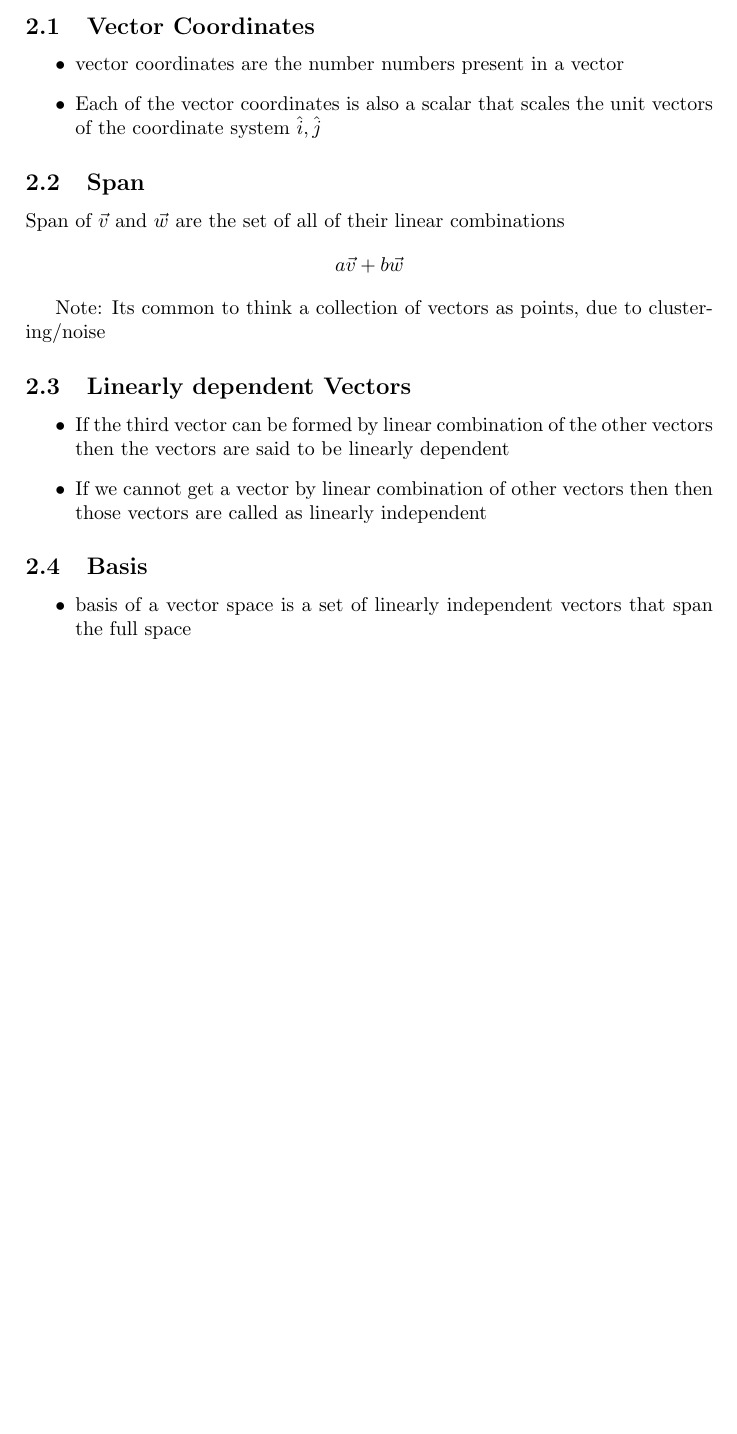
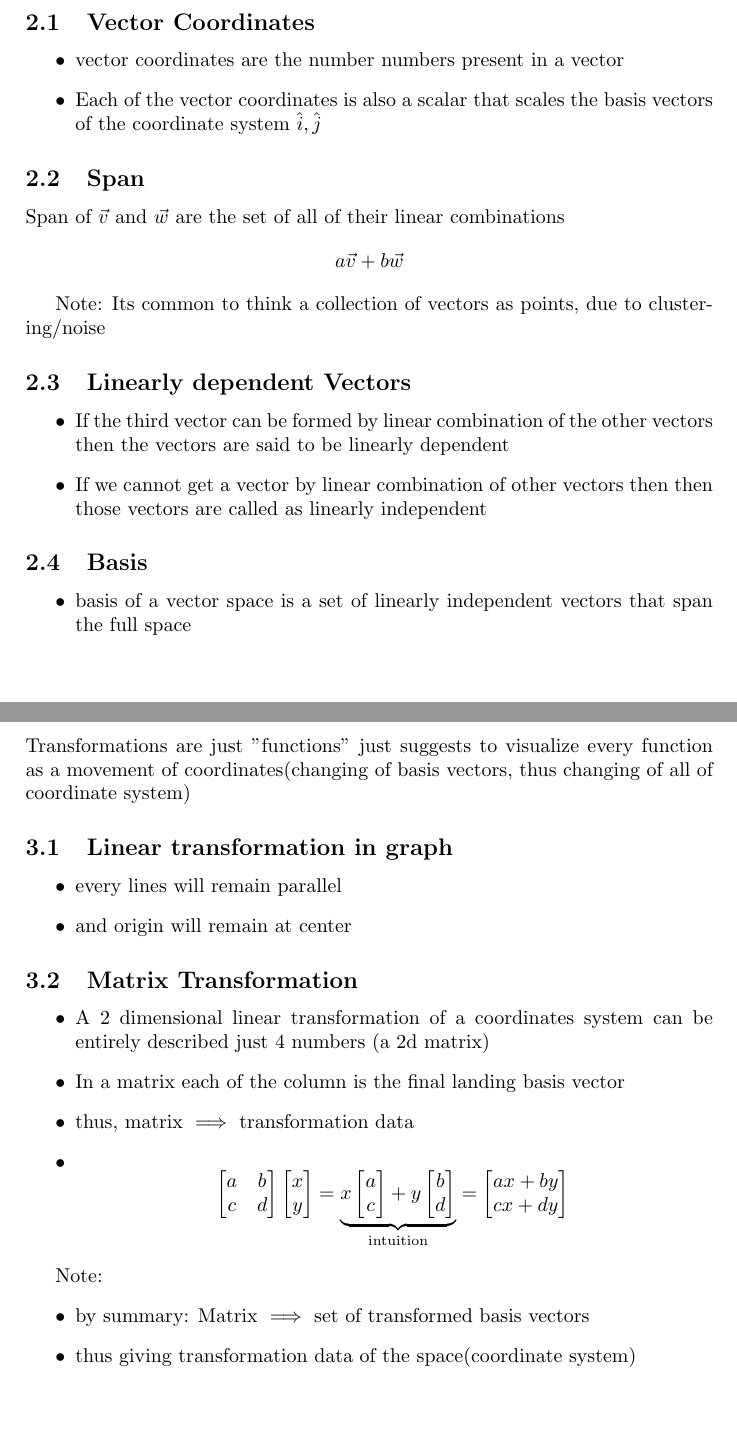
Before and after one commit to dottharun/linear_algebra_learn, a LaTeX document (01vectors/01perspective.tex): part of page 2 of 2 before the commit and two parts of pages 2 and 3 of 4 after it, the two joined at a grey line, cut so that both start at the same text, the shorter picture padded with empty space. Compiled offline with pdfLaTeX.

Commit message:
matrix multiplication

```diff
--- a/01vectors/01perspective.tex
+++ b/01vectors/01perspective.tex
@@ -58,7 +58,7 @@
 \begin{itemize}
 	\item vector coordinates are the number numbers present in a vector
 	\item Each of the vector coordinates is also a scalar
-	      that scales the unit vectors of the coordinate system $\hat{i}, \hat{j}$
+	      that scales the basis vectors of the coordinate system $\hat{i}, \hat{j}$
 \end{itemize}
 
 \subsection{Span}
@@ -83,3 +83,40 @@ Note: Its common to think a collection of vectors as points, due to clustering/n
 	      that span the full space
 \end{itemize}
 
+\newpage
+\section{Linear Transformation and matrices}
+Transformations are just "functions" just suggests to visualize
+every function as a movement of coordinates(changing of basis vectors,
+thus changing of all of coordinate system)
+
+\subsection{Linear transformation in graph}
+\begin{itemize}
+	\item every lines will remain parallel
+	\item and origin will remain at center
+\end{itemize}
+
+\subsection{Matrix Transformation}
+\begin{itemize}
+	\item A 2 dimensional linear transformation of a coordinates
+	      system can be entirely described just 4 numbers (a 2d matrix)
+	\item  In a matrix each of the column is the final landing
+	      basis vector
+	\item thus, matrix $\implies$ transformation data
+	\item
+	      \[
+		      \begin{bmatrix} a & b \\
+                c & d\end{bmatrix}
+		      \begin{bmatrix} x \\ y \end{bmatrix}
+		      = \underbrace{x\begin{bmatrix} a \\ c\end{bmatrix}
+			      + y \begin{bmatrix} b \\ d  \end{bmatrix}}
+		      _{\text{intuition}}
+		      = \begin{bmatrix} ax + by \\
+			      cx + dy\end{bmatrix} \\
+	      \]
+\end{itemize}
+
+Note:
+\begin{itemize}
+	\item by summary: Matrix $\implies$ set of transformed basis vectors
+	\item thus giving transformation data of the space(coordinate system)
+\end{itemize}
```
Also changed, not shown: 01vectors/01perspective.pdf, 01vectors/01perspective.tex (28 more changed lines).
